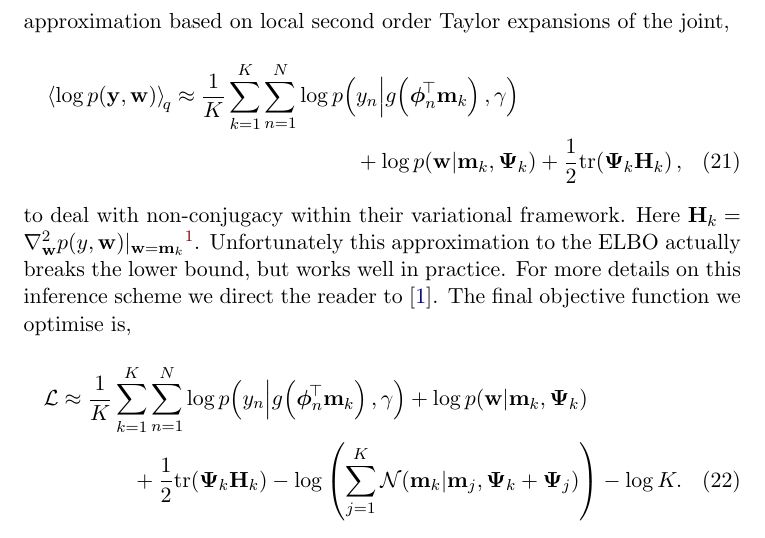
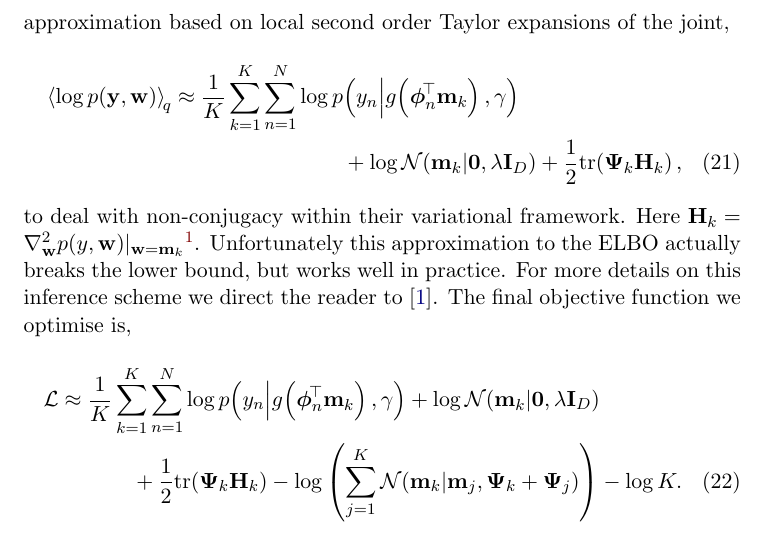
Before and after one commit to NICTA/revrand, a LaTeX paper (docs/report/report.tex): part of page 6 of 8, cut so that both start at the same text. Compiled offline with pdfLaTeX.

Commit message:
Corrects L2 objective in the report

```diff
--- a/docs/report/report.tex
+++ b/docs/report/report.tex
@@ -258,7 +258,7 @@ second order Taylor expansions of the joint,
     \expec{q}{\log \prob{\targ, \weights}} \approx
     \frac{1}{K} \sum^K_{k=1} \sum^N_{n=1}
     \log \probC{\targs_n}{\activ{\feats_n\T \pomean_k}, \lparam} \\
-    + \log \probC{\weights}{\pomean_k, \dpocov_k}
+    + \log \gausC{\pomean_k}{\mathbf{0}, \reg\ident{D}}
     + \frac{1}{2} \trace{\dpocov_k\hess{k}},
 \end{multline}
 to deal with non-conjugacy within their variational framework. Here $\hess{k} =
@@ -271,7 +271,7 @@ the reader to~\cite{gershman2012}. The final objective function we optimise is,
     \elbo \approx
     \frac{1}{K} \sum^K_{k=1} \sum^N_{n=1}
     \log \probC{\targs_n}{\activ{\feats_n\T \pomean_k}, \lparam}
-    + \log \probC{\weights}{\pomean_k, \dpocov_k} \\
+    + \log \gausC{\pomean_k}{\mathbf{0}, \reg\ident{D}} \\
     + \frac{1}{2} \trace{\dpocov_k\hess{k}}
     - \log \brac{\sum^K_{j=1} \gausC{\pomean_k}{\pomean_j, \dpocov_k +
             \dpocov_j}} - \log K. \label{eq:glmobj}
```
Also changed, not shown: docs/report/report.pdf.
